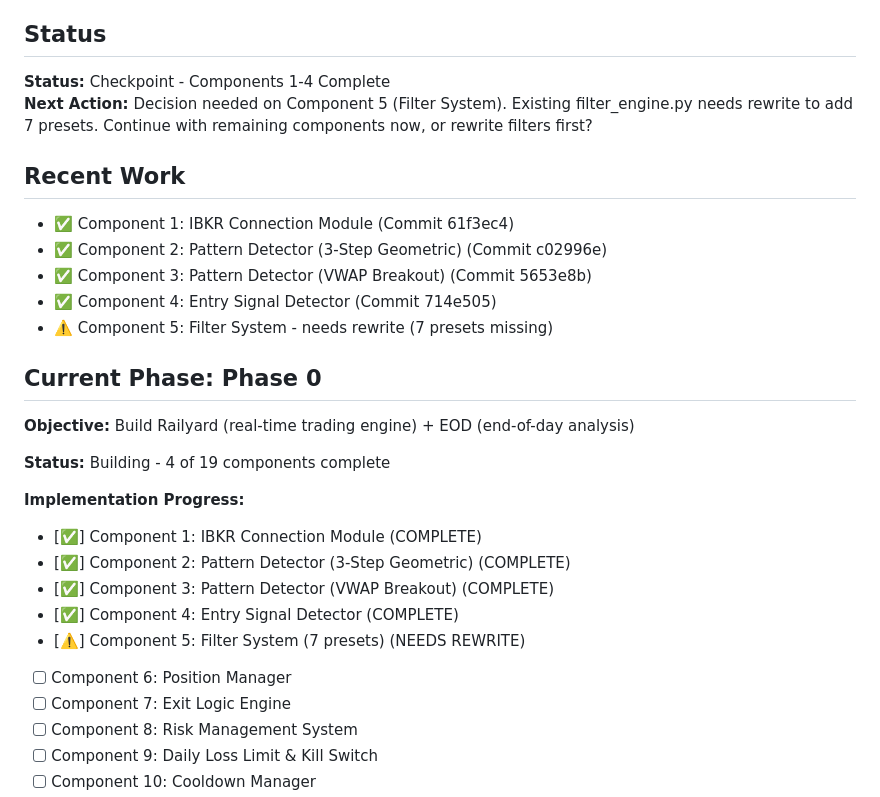
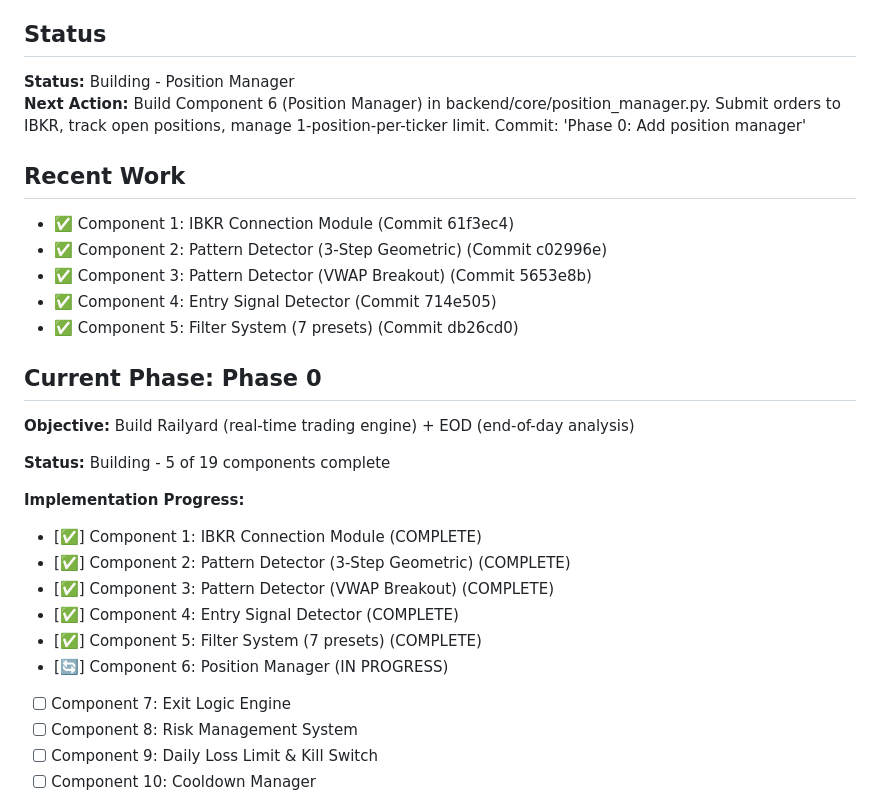
Before and after one commit to fromnineteen80/LRBF, a Markdown page: docs/project/project_state.md, the part around the change printed below. Rendered like a GitHub page.

```diff
--- a/docs/project/project_state.md
+++ b/docs/project/project_state.md
@@ -4,29 +4,29 @@
 **Current Phase:** Phase 0 - Railyard + EOD Backend
 
 ## Status
-**Status:** Checkpoint - Components 1-4 Complete
-**Next Action:** Decision needed on Component 5 (Filter System). Existing filter_engine.py needs rewrite to add 7 presets. Continue with remaining components now, or rewrite filters first?
+**Status:** Building - Position Manager
+**Next Action:** Build Component 6 (Position Manager) in backend/core/position_manager.py. Submit orders to IBKR, track open positions, manage 1-position-per-ticker limit. Commit: 'Phase 0: Add position manager'
 
 ## Recent Work
 - ✅ Component 1: IBKR Connection Module (Commit 61f3ec4)
 - ✅ Component 2: Pattern Detector (3-Step Geometric) (Commit c02996e)
 - ✅ Component 3: Pattern Detector (VWAP Breakout) (Commit 5653e8b)
 - ✅ Component 4: Entry Signal Detector (Commit 714e505)
-- ⚠️ Component 5: Filter System - needs rewrite (7 presets missing)
+- ✅ Component 5: Filter System (7 presets) (Commit db26cd0)
 
 ## Current Phase: Phase 0
 
 **Objective:** Build Railyard (real-time trading engine) + EOD (end-of-day analysis)
 
-**Status:** Building - 4 of 19 components complete
+**Status:** Building - 5 of 19 components complete
 
 **Implementation Progress:**
 - [✅] Component 1: IBKR Connection Module (COMPLETE)
 - [✅] Component 2: Pattern Detector (3-Step Geometric) (COMPLETE)
 - [✅] Component 3: Pattern Detector (VWAP Breakout) (COMPLETE)
 - [✅] Component 4: Entry Signal Detector (COMPLETE)
-- [⚠️] Component 5: Filter System (7 presets) (NEEDS REWRITE)
-- [ ] Component 6: Position Manager
+- [✅] Component 5: Filter System (7 presets) (COMPLETE)
+- [🔄] Component 6: Position Manager (IN PROGRESS)
 - [ ] Component 7: Exit Logic Engine
 - [ ] Component 8: Risk Management System
 - [ ] Component 9: Daily Loss Limit & Kill Switch
```
Also changed, not shown: other parts of docs/project/project_state.md (+25 -31 lines).
